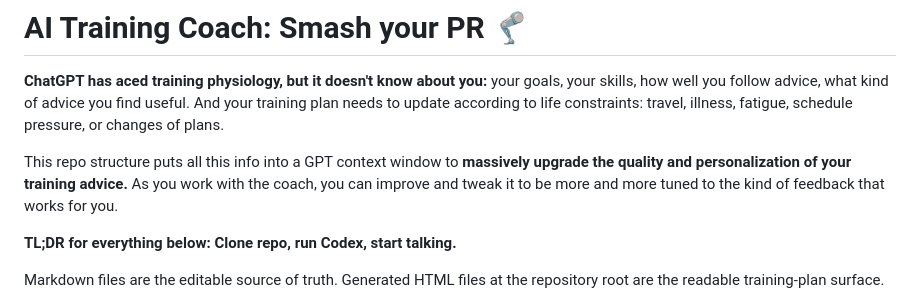
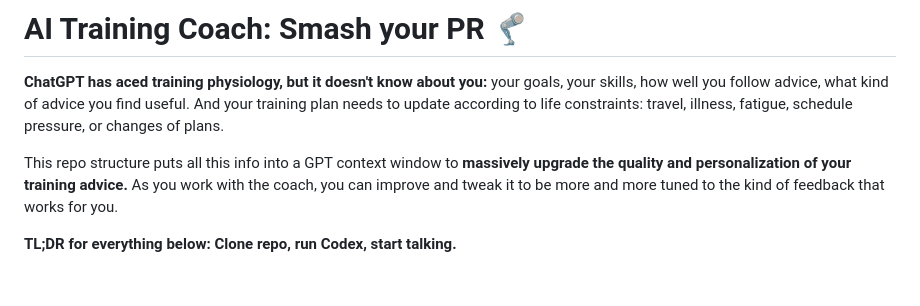
Before and after one commit to paulnov/train-smrt, a Markdown page: README.md, the part around the change. Drawn GitHub-style; blank space fills up the shorter version.

```diff
--- a/README.md
+++ b/README.md
@@ -5,8 +5,6 @@
 This repo structure puts all this info into a GPT context window to **massively upgrade the quality and personalization of your training advice.** As you work with the coach, you can improve and tweak it to be more and more tuned to the kind of feedback that works for you.
 
 **TL;DR for everything below: Clone repo, run Codex, start talking.**
-
-Markdown files are the editable source of truth. Generated HTML files at the repository root are the readable training-plan surface.
 
 <figure>
   <img src="assets/train-readme.png" alt="Training analysis that actually makes sense">
```
